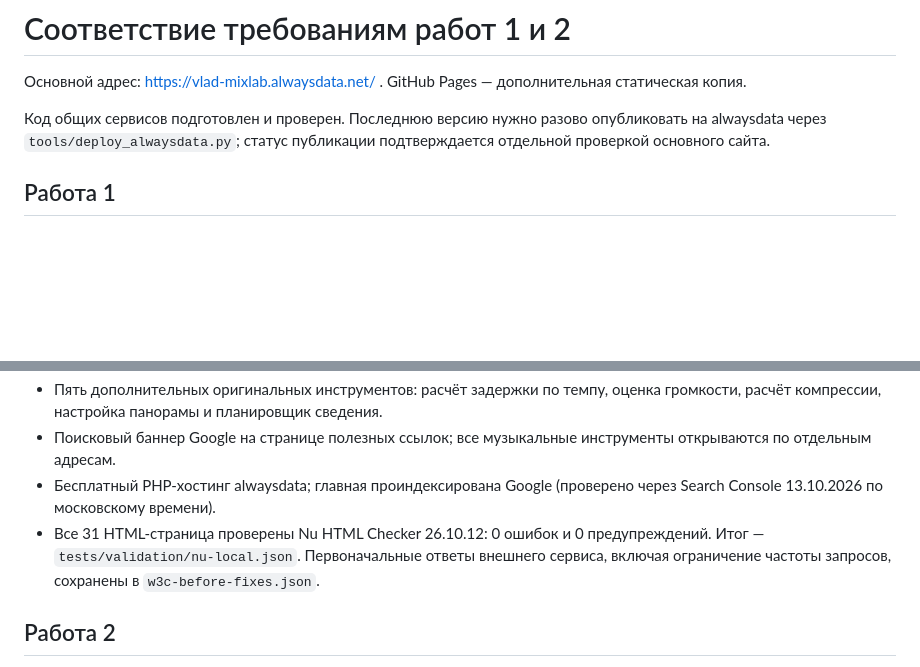
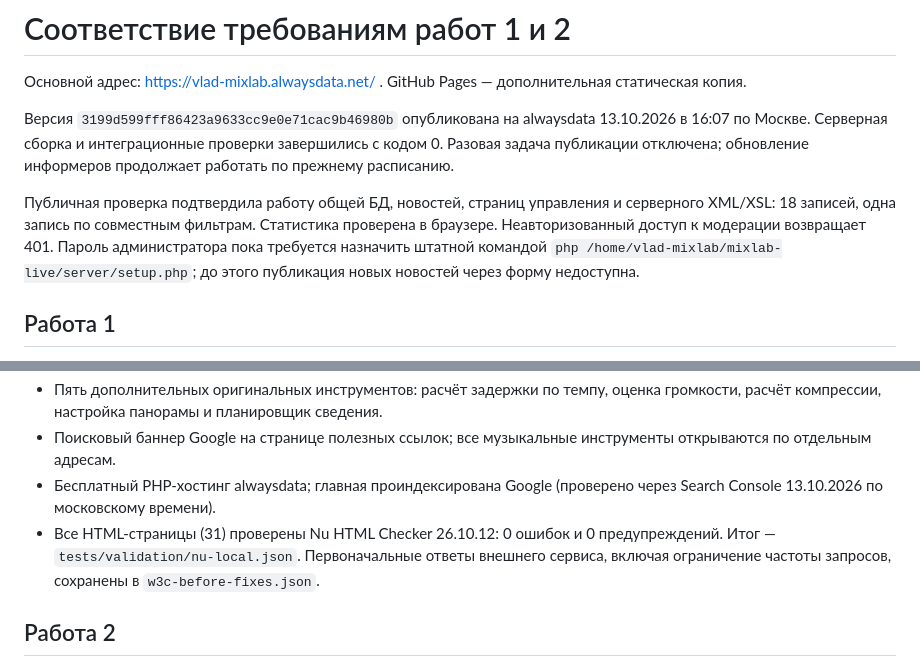
Before and after one commit to vladislafkalinichenko/KalinichenkoVD.github.io, a Markdown page: LABS.md, 2 parts joined by grey strips. Rendered like a GitHub page; blank space fills up the shorter version.

Commit message:
Зафиксировать успешную публикацию общих сервисов на alwaysdata

```diff
--- a/LABS.md
+++ b/LABS.md
@@ -2,7 +2,9 @@
 
 Основной адрес: https://vlad-mixlab.alwaysdata.net/ . GitHub Pages — дополнительная статическая копия.
 
-Код общих сервисов подготовлен и проверен. Последнюю версию нужно разово опубликовать на alwaysdata через `tools/deploy_alwaysdata.py`; статус публикации подтверждается отдельной проверкой основного сайта.
+Версия `3199d599fff86423a9633cc9e0e71cac9b46980b` опубликована на alwaysdata 13.10.2026 в 16:07 по Москве. Серверная сборка и интеграционные проверки завершились с кодом 0. Разовая задача публикации отключена; обновление информеров продолжает работать по прежнему расписанию.
+
+Публичная проверка подтвердила работу общей БД, новостей, страниц управления и серверного XML/XSL: 18 записей, одна запись по совместным фильтрам. Статистика проверена в браузере. Неавторизованный доступ к модерации возвращает 401. Пароль администратора пока требуется назначить штатной командой `php /home/vlad-mixlab/mixlab-live/server/setup.php`; до этого публикация новых новостей через форму недоступна.
 
 ## Работа 1
 
@@ -17,7 +19,7 @@
 - Пять дополнительных оригинальных инструментов: расчёт задержки по темпу, оценка громкости, расчёт компрессии, настройка панорамы и планировщик сведения.
 - Поисковый баннер Google на странице полезных ссылок; все музыкальные инструменты открываются по отдельным адресам.
 - Бесплатный PHP-хостинг alwaysdata; главная проиндексирована Google (проверено через Search Console 13.10.2026 по московскому времени).
-- Все 31 HTML-страница проверены Nu HTML Checker 26.10.12: 0 ошибок и 0 предупреждений. Итог — `tests/validation/nu-local.json`. Первоначальные ответы внешнего сервиса, включая ограничение частоты запросов, сохранены в `w3c-before-fixes.json`.
+- Все HTML-страницы (31) проверены Nu HTML Checker 26.10.12: 0 ошибок и 0 предупреждений. Итог — `tests/validation/nu-local.json`. Первоначальные ответы внешнего сервиса, включая ограничение частоты запросов, сохранены в `w3c-before-fixes.json`.
 
 ## Работа 2
 
```
